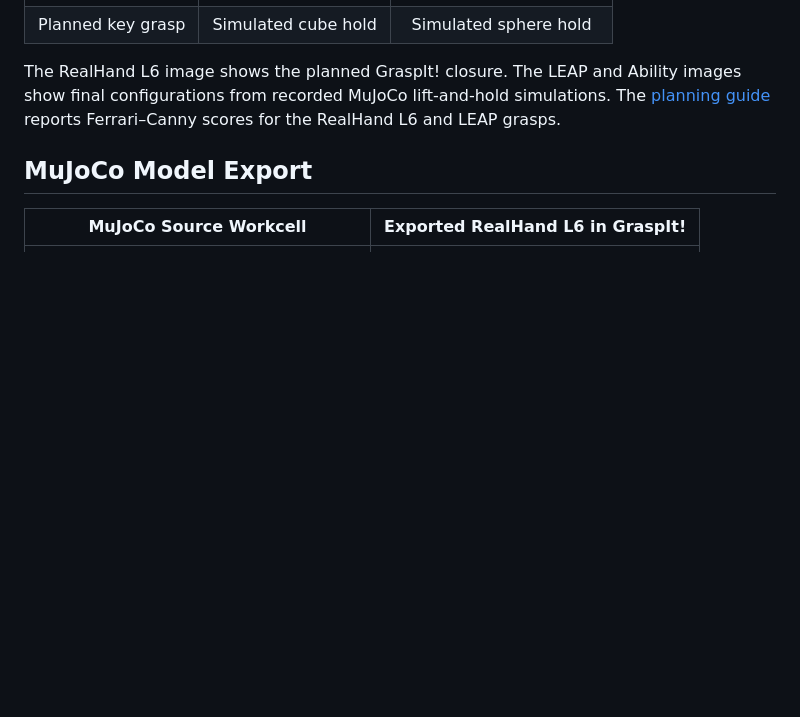
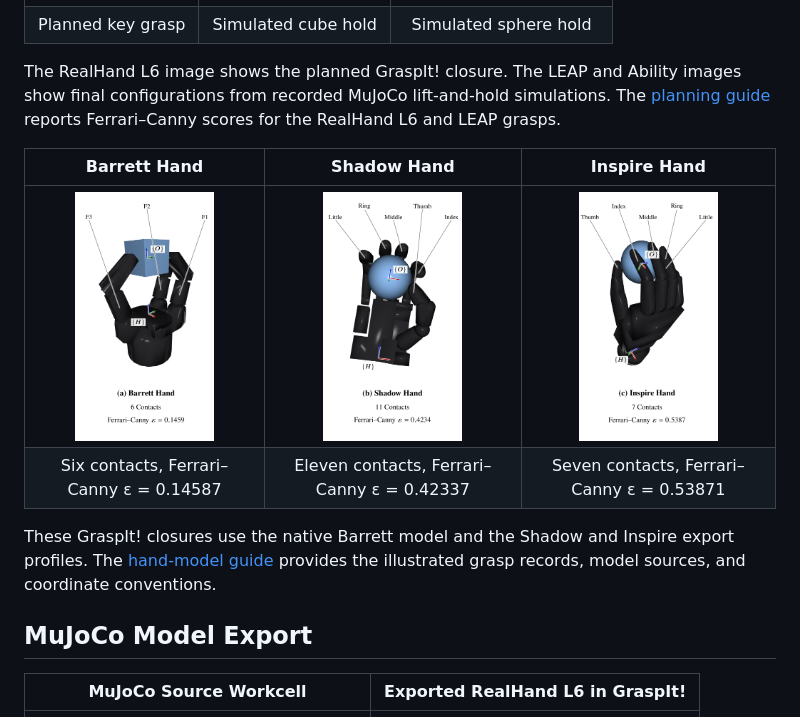
Before and after one commit to coenwerem/graspit-py, a Markdown page: README.md, the part around the change. GitHub-like rendering; pictures changed too: docs/figures/barrett-grasp.png (added), docs/figures/inspire-grasp.png (added), docs/figures/shadow-grasp.png (added); blank space fills up the shorter version.

Commit message:
illustrate grasps on additional hand models

```diff
--- a/README.md
+++ b/README.md
@@ -63,6 +63,15 @@ and Ability images show final configurations from recorded MuJoCo
 lift-and-hold simulations. The [planning guide](docs/planning.md)
 reports Ferrari–Canny scores for the RealHand L6 and LEAP grasps.
 
+| Barrett Hand | Shadow Hand | Inspire Hand |
+| :---: | :---: | :---: |
+| <img src="docs/figures/barrett-grasp.png" alt="Native Barrett cube grasp with finger labels, contact markers, and palm and object frames" height="250"> | <img src="docs/figures/shadow-grasp.png" alt="Exported Shadow Hand sphere grasp with finger labels, contact markers, and palm and object frames" height="250"> | <img src="docs/figures/inspire-grasp.png" alt="Exported Inspire Hand sphere grasp with finger labels, contact markers, and palm and object frames" height="250"> |
+| Six contacts, Ferrari–Canny ε = 0.14587 | Eleven contacts, Ferrari–Canny ε = 0.42337 | Seven contacts, Ferrari–Canny ε = 0.53871 |
+
+These GraspIt! closures use the native Barrett model and the Shadow
+and Inspire export profiles. The [hand-model guide](docs/hands.md)
+provides the illustrated grasp records, model sources, and coordinate conventions.
+
 ## MuJoCo Model Export
 
 | MuJoCo Source Workcell | Exported RealHand L6 in GraspIt! |
```
Also changed, not shown: docs/hands.md (+27 -2 lines), docs/figures/supported-hand-grasps.png (added), 3 other files.
